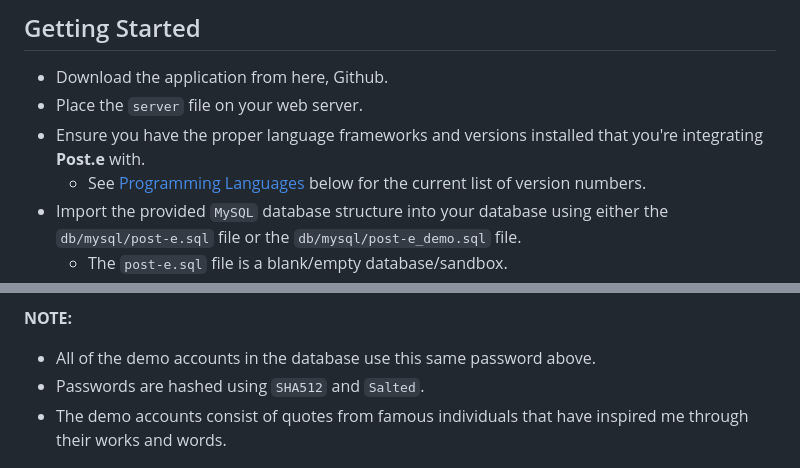
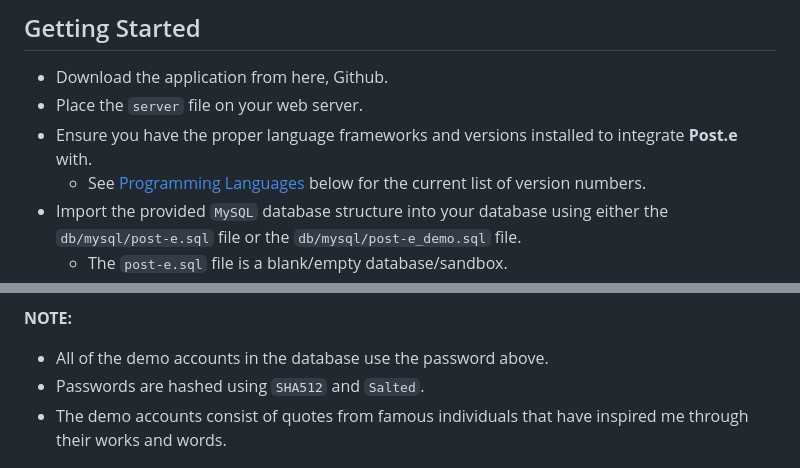
Before and after one commit to scottgriv/Post.e, a Markdown page: README.md, 2 parts joined by grey strips. GitHub-like rendering.

```diff
--- a/README.md
+++ b/README.md
@@ -153,7 +153,7 @@ Currently, the `Post.swift` file contains the static values mentioned above. In
 ## Getting Started
 - Download the application from here, Github.
 - Place the `server` file on your web server.
-- Ensure you have the proper language frameworks and versions installed that you're integrating **Post.e** with.
+- Ensure you have the proper language frameworks and versions installed to integrate **Post.e** with.
     - See [Programming Languages](#programming-languages) below for the current list of version numbers.
 - Import the provided `MySQL` database structure into your database using either the `db/mysql/post-e.sql` file or the `db/mysql/post-e_demo.sql` file.
     - The `post-e.sql` file is a blank/empty database/sandbox.
@@ -177,7 +177,7 @@ Currently, the `Post.swift` file contains the static values mentioned above. In
 - Click Login! Enjoy!
 
 **NOTE:**
-- All of the demo accounts in the database use this same password above.
+- All of the demo accounts in the database use the password above.
 - Passwords are hashed using `SHA512` and `Salted`.
 - The demo accounts consist of quotes from famous individuals that have inspired me through their works and words.
 
```
Also changed, not shown: other parts of README.md (+12 -12 lines).
